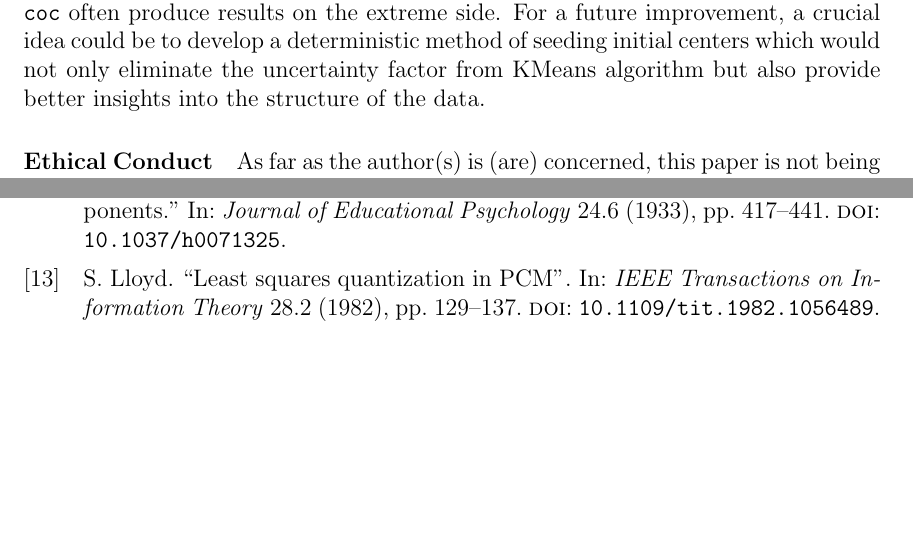
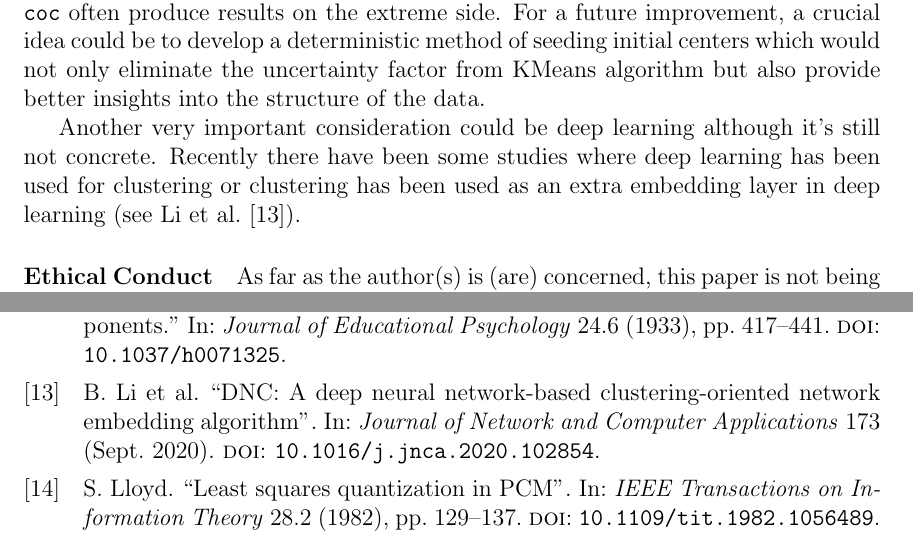
Before and after one commit to proafxin/seeding-kmeans, a LaTeX paper (doc/seeding_kmeans.tex): two parts of pages 23 and 24 of 25, joined at a grey line, cut so that both start at the same text, the shorter picture padded with empty space. Compiled offline with pdfLaTeX.

Commit message:
added reference and updated conclusions

```diff
--- a/doc/seeding_kmeans.tex
+++ b/doc/seeding_kmeans.tex
@@ -644,6 +644,8 @@
 	\clearpage
 	\section{Conclusion}
 	We presented our arguments about \texttt{k-means++} results and discussed different seeding methods to improve \texttt{k-means} algorithms. Then we talked about different seeding techniques of center initialization and proved an upper bound of inertia. Finally, we showed comparison of seeding methods on $9$ data sets for different number of clusters. Our observation is that \texttt{ORSS} is the most stable algorithm where both \texttt{k-means++} and \texttt{coc} often produce results on the extreme side. For a future improvement, a crucial idea could be to develop a deterministic method of seeding initial centers which would not only eliminate the uncertainty factor from KMeans algorithm but also provide better insights into the structure of the data.
+
+	Another very important consideration could be deep learning although it's still not concrete. Recently there have been some studies where deep learning has been used for clustering or clustering has been used as an extra embedding layer in deep learning (see \textcite{Li_Pi_Lin_Cui_2020}).
 	\paragraph{Ethical Conduct}
 	As far as the author(s) is (are) concerned, this paper is not being considered for publication anywhere else nor does it break any ethical guidelines the author(s) can think of. No result is fabricated and code/data can be made available upon request.
 	\printbibliography
```
Also changed, not shown: doc/ref.bib (+2 -0 lines), doc/seeding_kmeans.pdf.
